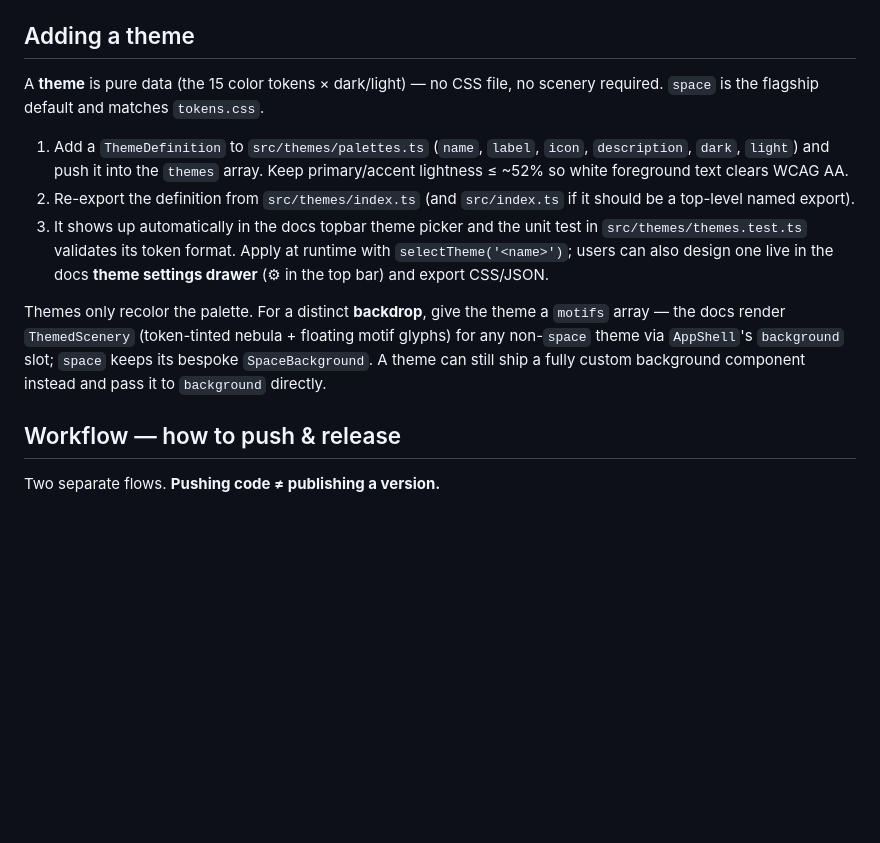
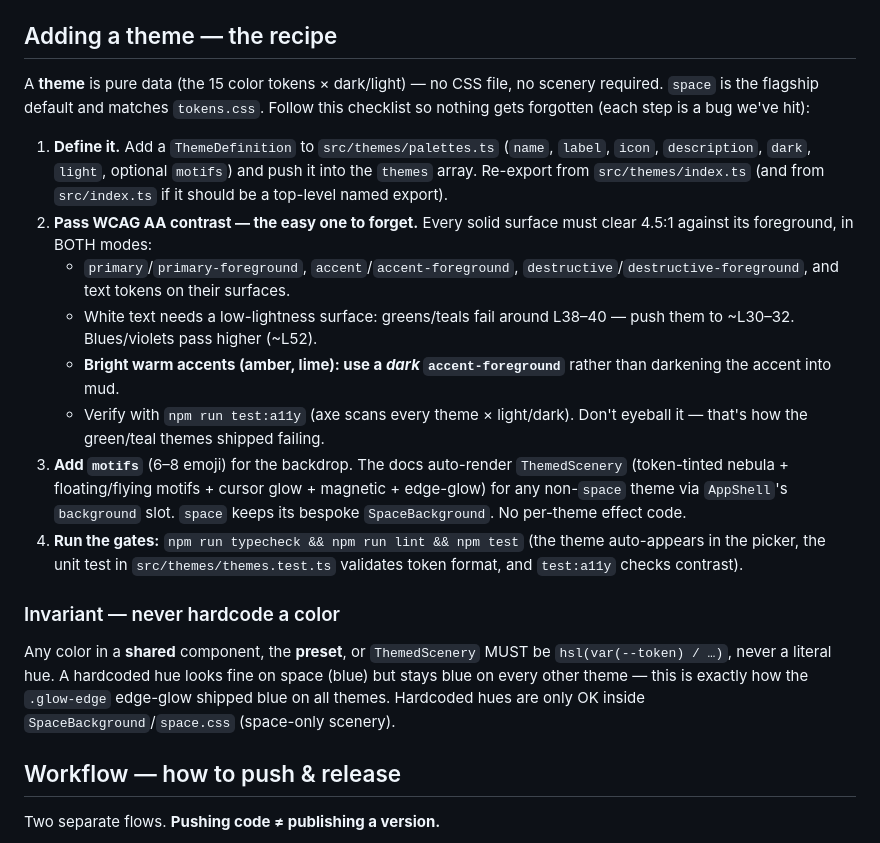
Before and after one commit to A4uikit/a4ui, a Markdown page: AGENTS.md, the part around the change. Rendered like a GitHub page; blank space fills up the shorter version.

Commit message:
docs(agents): add a theme recipe/checklist + the no-hardcoded-color invariant
Captures the gotchas we hit reactively (WCAG AA contrast per theme, warm accents
use dark foreground, run test:a11y) and the rule that any color in shared code /
the preset / ThemedScenery must be hsl(var(--token)) so effects follow the theme.

```diff
--- a/AGENTS.md
+++ b/AGENTS.md
@@ -63,26 +63,41 @@ npm test             # Playwright suite (auto-starts/reuses the preview server)
    add a behavior test to `tests/docs.spec.ts` if it's interactive.
 4. `npm run typecheck && npm run build && npm test` must stay green.
 
-## Adding a theme
+## Adding a theme — the recipe
 
 A **theme** is pure data (the 15 color tokens × dark/light) — no CSS file, no
 scenery required. `space` is the flagship default and matches `tokens.css`.
+Follow this checklist so nothing gets forgotten (each step is a bug we've hit):
 
-1. Add a `ThemeDefinition` to `src/themes/palettes.ts` (`name`, `label`, `icon`,
-   `description`, `dark`, `light`) and push it into the `themes` array. Keep
-   primary/accent lightness ≤ ~52% so white foreground text clears WCAG AA.
-2. Re-export the definition from `src/themes/index.ts` (and `src/index.ts` if it
-   should be a top-level named export).
-3. It shows up automatically in the docs topbar theme picker and the unit test in
-   `src/themes/themes.test.ts` validates its token format. Apply at runtime with
-   `selectTheme('<name>')`; users can also design one live in the docs **theme
-   settings drawer** (⚙︎ in the top bar) and export CSS/JSON.
+1. **Define it.** Add a `ThemeDefinition` to `src/themes/palettes.ts` (`name`,
+   `label`, `icon`, `description`, `dark`, `light`, optional `motifs`) and push it
+   into the `themes` array. Re-export from `src/themes/index.ts` (and from
+   `src/index.ts` if it should be a top-level named export).
+2. **Pass WCAG AA contrast — the easy one to forget.** Every solid surface must
+   clear 4.5:1 against its foreground, in BOTH modes:
+   - `primary`/`primary-foreground`, `accent`/`accent-foreground`,
+     `destructive`/`destructive-foreground`, and text tokens on their surfaces.
+   - White text needs a low-lightness surface: greens/teals fail around L38–40 —
+     push them to ~L30–32. Blues/violets pass higher (~L52).
+   - **Bright warm accents (amber, lime): use a _dark_ `accent-foreground`** rather
+     than darkening the accent into mud.
+   - Verify with `npm run test:a11y` (axe scans every theme × light/dark). Don't
+     eyeball it — that's how the green/teal themes shipped failing.
+3. **Add `motifs`** (6–8 emoji) for the backdrop. The docs auto-render
+   `ThemedScenery` (token-tinted nebula + floating/flying motifs + cursor glow +
+   magnetic + edge-glow) for any non-`space` theme via `AppShell`'s `background`
+   slot. `space` keeps its bespoke `SpaceBackground`. No per-theme effect code.
+4. **Run the gates:** `npm run typecheck && npm run lint && npm test` (the theme
+   auto-appears in the picker, the unit test in `src/themes/themes.test.ts`
+   validates token format, and `test:a11y` checks contrast).
 
-Themes only recolor the palette. For a distinct **backdrop**, give the theme a
-`motifs` array — the docs render `ThemedScenery` (token-tinted nebula + floating
-motif glyphs) for any non-`space` theme via `AppShell`'s `background` slot; `space`
-keeps its bespoke `SpaceBackground`. A theme can still ship a fully custom
-background component instead and pass it to `background` directly.
+### Invariant — never hardcode a color
+
+Any color in a **shared** component, the **preset**, or `ThemedScenery` MUST be
+`hsl(var(--token) / …)`, never a literal hue. A hardcoded hue looks fine on space
+(blue) but stays blue on every other theme — this is exactly how the `.glow-edge`
+edge-glow shipped blue on all themes. Hardcoded hues are only OK inside
+`SpaceBackground`/`space.css` (space-only scenery).
 
 ## Workflow — how to push & release
 
```
